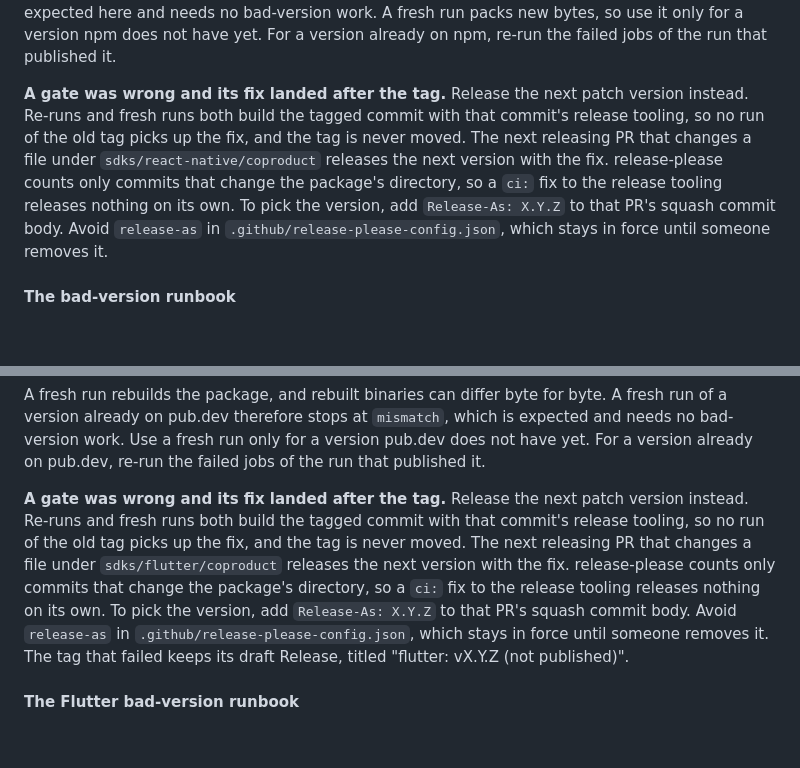
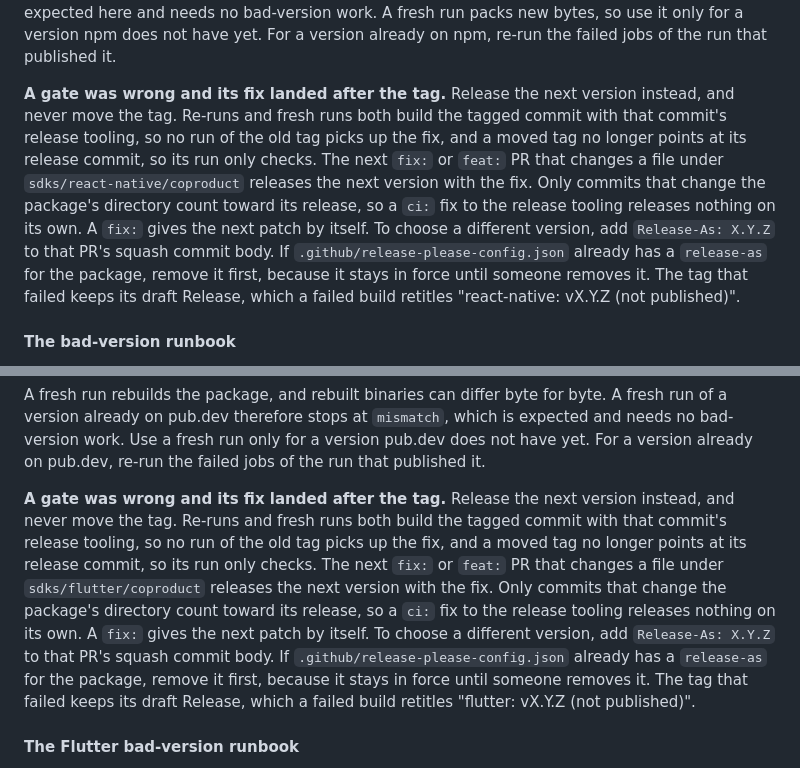
Before and after one commit to coproducthq/coproduct-client-sdks, a Markdown page: DEVELOPMENT.md, 2 parts joined by grey strips. GitHub-like rendering; blank space fills up the shorter version.

Commit message:
docs: tighten the gate-fix runbook entries

```diff
--- a/DEVELOPMENT.md
+++ b/DEVELOPMENT.md
@@ -456,16 +456,18 @@ package", which is expected here and needs no bad-version work. A fresh run pack
 have yet. For a version already on npm, re-run the failed jobs of the run that
 published it.
 
-**A gate was wrong and its fix landed after the tag.** Release the next patch
-version instead. Re-runs and fresh runs both build the tagged commit with that
-commit's release tooling, so no run of the old tag picks up the fix, and the
-tag is never moved. The next releasing PR that changes a file under
-`sdks/react-native/coproduct` releases the next version with the fix.
-release-please counts only commits that change the package's directory, so a
-`ci:` fix to the release tooling releases nothing on its own. To pick the
-version, add `Release-As: X.Y.Z` to that PR's squash commit body. Avoid
-`release-as` in `.github/release-please-config.json`, which stays in force
-until someone removes it.
+**A gate was wrong and its fix landed after the tag.** Release the next version
+instead, and never move the tag. Re-runs and fresh runs both build the tagged
+commit with that commit's release tooling, so no run of the old tag picks up the
+fix, and a moved tag no longer points at its release commit, so its run only
+checks. The next `fix:` or `feat:` PR that changes a file under
+`sdks/react-native/coproduct` releases the next version with the fix. Only
+commits that change the package's directory count toward its release, so a `ci:`
+fix to the release tooling releases nothing on its own. A `fix:` gives the next
+patch by itself. To choose a different version, add `Release-As: X.Y.Z` to that
+PR's squash commit body. If `.github/release-please-config.json` already has a
+`release-as` for the package, remove it first, because it stays in force until
+someone removes it. The tag that failed keeps its draft Release, which a failed build retitles "react-native: vX.Y.Z (not published)".
 
 #### The bad-version runbook
 
@@ -921,17 +923,18 @@ is expected and needs no bad-version work. Use a fresh run only for a version
 pub.dev does not have yet. For a version already on pub.dev, re-run the failed
 jobs of the run that published it.
 
-**A gate was wrong and its fix landed after the tag.** Release the next patch
-version instead. Re-runs and fresh runs both build the tagged commit with that
-commit's release tooling, so no run of the old tag picks up the fix, and the
-tag is never moved. The next releasing PR that changes a file under
-`sdks/flutter/coproduct` releases the next version with the fix. release-please
-counts only commits that change the package's directory, so a `ci:` fix to the
-release tooling releases nothing on its own. To pick the version, add
-`Release-As: X.Y.Z` to that PR's squash commit body. Avoid `release-as` in
-`.github/release-please-config.json`, which stays in force until someone
-removes it. The tag that failed keeps its draft Release, titled
-"flutter: vX.Y.Z (not published)".
+**A gate was wrong and its fix landed after the tag.** Release the next version
+instead, and never move the tag. Re-runs and fresh runs both build the tagged
+commit with that commit's release tooling, so no run of the old tag picks up the
+fix, and a moved tag no longer points at its release commit, so its run only
+checks. The next `fix:` or `feat:` PR that changes a file under
+`sdks/flutter/coproduct` releases the next version with the fix. Only
+commits that change the package's directory count toward its release, so a `ci:`
+fix to the release tooling releases nothing on its own. A `fix:` gives the next
+patch by itself. To choose a different version, add `Release-As: X.Y.Z` to that
+PR's squash commit body. If `.github/release-please-config.json` already has a
+`release-as` for the package, remove it first, because it stays in force until
+someone removes it. The tag that failed keeps its draft Release, which a failed build retitles "flutter: vX.Y.Z (not published)".
 
 #### The Flutter bad-version runbook
 
```
